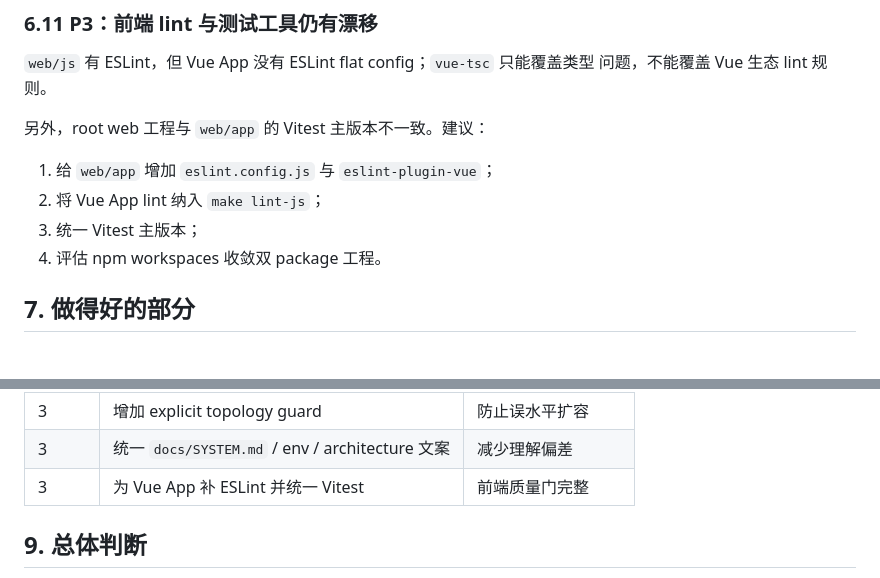
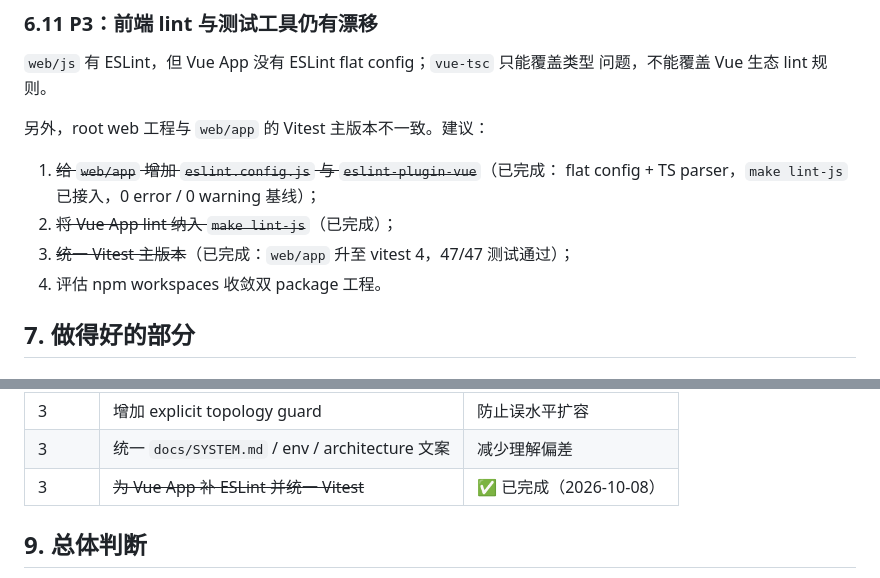
Before and after one commit to ml8s/liki-web, a Markdown page: docs/PROJECT_REVIEW.md, 2 parts joined by grey strips. Rendered like a GitHub page.

Commit message:
docs: mark frontend lint and vitest items done in review

```diff
--- a/docs/PROJECT_REVIEW.md
+++ b/docs/PROJECT_REVIEW.md
@@ -421,9 +421,10 @@ Astro 静态页面和 Vue 生产构建通常不需要 `unsafe-eval`。建议：
 
 另外，root web 工程与 `web/app` 的 Vitest 主版本不一致。建议：
 
-1. 给 `web/app` 增加 `eslint.config.js` 与 `eslint-plugin-vue`；
-2. 将 Vue App lint 纳入 `make lint-js`；
-3. 统一 Vitest 主版本；
+1. ~~给 `web/app` 增加 `eslint.config.js` 与 `eslint-plugin-vue`~~（已完成：
+   flat config + TS parser，`make lint-js` 已接入，0 error / 0 warning 基线）；
+2. ~~将 Vue App lint 纳入 `make lint-js`~~（已完成）；
+3. ~~统一 Vitest 主版本~~（已完成：`web/app` 升至 vitest 4，47/47 测试通过）；
 4. 评估 npm workspaces 收敛双 package 工程。
 
 ## 7. 做得好的部分
@@ -494,7 +495,7 @@ discovery index 和 optional manifest 都会校验。相比 checkout sibling sou
 | 3 | 统一 strict JSON decode | API 一致性 |
 | 3 | 增加 explicit topology guard | 防止误水平扩容 |
 | 3 | 统一 `docs/SYSTEM.md` / env / architecture 文案 | 减少理解偏差 |
-| 3 | 为 Vue App 补 ESLint 并统一 Vitest | 前端质量门完整 |
+| 3 | ~~为 Vue App 补 ESLint 并统一 Vitest~~ | ✅ 已完成（2026-10-08） |
 
 ## 9. 总体判断
 
```
